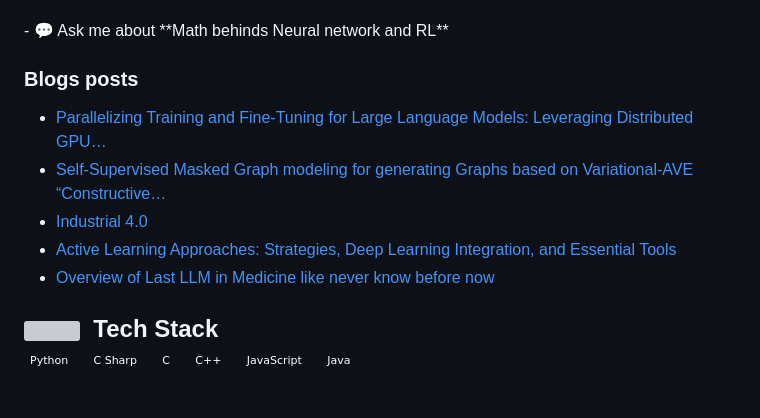
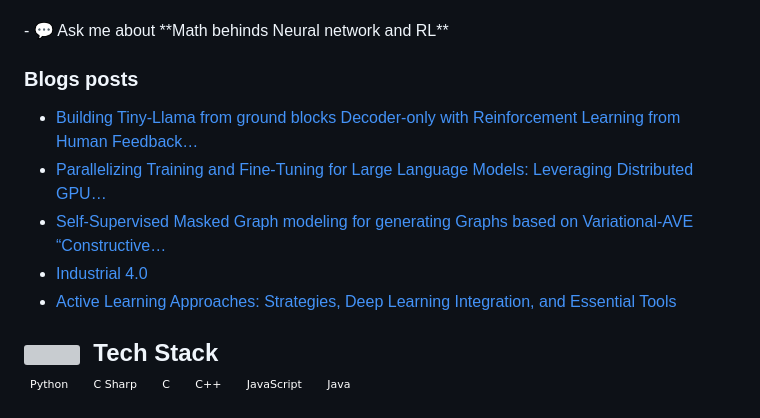
Before and after one commit to deep-matter/deep-matter, a Markdown page: README.md, the part around the change. GitHub-like rendering; badges without logos; grey boxes are pictures that could not be loaded.

Commit message:
Updated with the latest blog posts

```diff
--- a/README.md
+++ b/README.md
@@ -16,11 +16,11 @@
 
 ### Blogs posts
 <!-- BLOG-POST-LIST:START -->
+- [Building Tiny-Llama from ground blocks Decoder-only with Reinforcement Learning from Human Feedback…](https://younsess-elbrag.medium.com/building-tiny-llama-from-ground-blocks-decoder-only-with-reinforcement-learning-from-human-feedback-c6777c7ecbbc?source=rss-1b1ea2d69eaa------2)
 - [Parallelizing Training and Fine-Tuning for Large Language Models: Leveraging Distributed GPU…](https://younsess-elbrag.medium.com/parallelizing-training-and-fine-tuning-for-large-language-models-leveraging-distributed-gpu-b71d59d88044?source=rss-1b1ea2d69eaa------2)
 - [Self-Supervised Masked Graph modeling for generating Graphs based on Variational-AVE “Constructive…](https://younsess-elbrag.medium.com/self-supervised-masked-graph-modeling-for-generating-graphs-based-on-variational-ave-constructive-18d2d810ffec?source=rss-1b1ea2d69eaa------2)
 - [Industrial 4.0](https://younsess-elbrag.medium.com/industrial-4-0-ba9e89b5502a?source=rss-1b1ea2d69eaa------2)
 - [Active Learning Approaches: Strategies, Deep Learning Integration, and Essential Tools](https://younsess-elbrag.medium.com/active-learning-approaches-strategies-deep-learning-integration-and-essential-tools-6ff2bdfe5cb?source=rss-1b1ea2d69eaa------2)
-- [Overview of Last LLM in Medicine like never know before now](https://younsess-elbrag.medium.com/physics-of-language-model-llm-biomedical-like-never-know-before-now-e4b0178f3c6?source=rss-1b1ea2d69eaa------2)
 <!-- BLOG-POST-LIST:END  -->
 
 <!-- ## 🛠 &nbsp;Tech Stack -->
```
